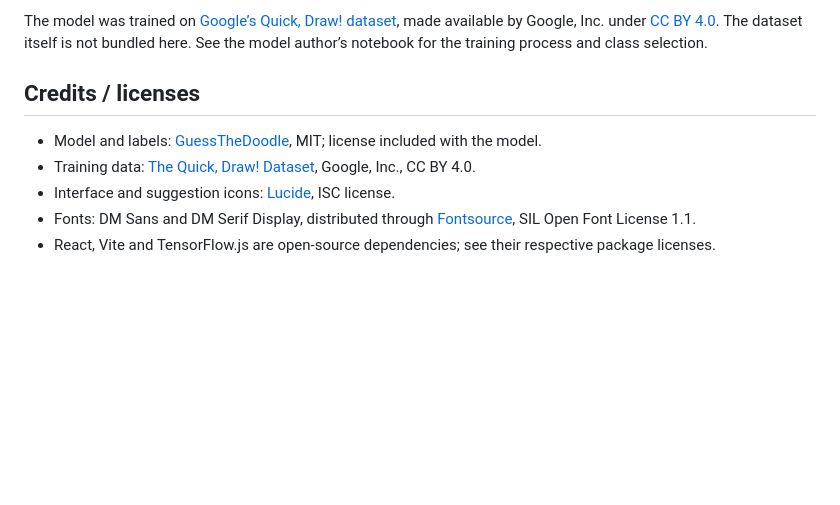
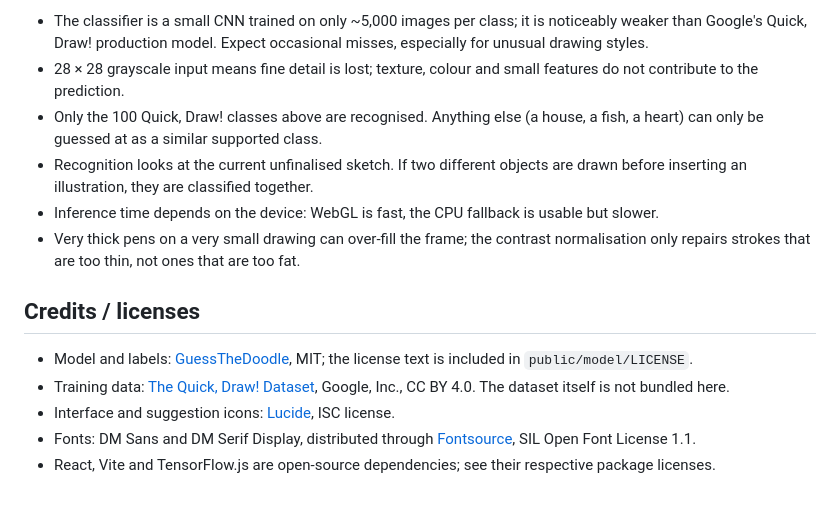
Before and after one commit to nileshwarke848-droid/SketchAI, a Markdown page: README.md, the part around one of its changes. Rendered like a GitHub page; blank space fills up the shorter version.

```diff
--- a/README.md
+++ b/README.md
@@ -48,10 +157,26 @@ The pretrained 100-class TensorFlow.js CNN, its class ordering, and weights are
 
-The model was trained on [Google’s Quick, Draw! dataset](https://github.com/googlecreativelab/quickdraw-dataset), made available by Google, Inc. under [CC BY 4.0](https://creativecommons.org/licenses/by/4.0/). The dataset itself is not bundled here. See the model author’s notebook for the training process and class selection.
+- The classifier is a small CNN trained on only ~5,000 images per class; it is
+  noticeably weaker than Google's Quick, Draw! production model. Expect
+  occasional misses, especially for unusual drawing styles.
+- 28 × 28 grayscale input means fine detail is lost; texture, colour and small
+  features do not contribute to the prediction.
+- Only the 100 Quick, Draw! classes above are recognised. Anything else (a house,
+  a fish, a heart) can only be guessed at as a similar supported class.
+- Recognition looks at the current unfinalised sketch. If two different objects
+  are drawn before inserting an illustration, they are classified together.
+- Inference time depends on the device: WebGL is fast, the CPU fallback is usable
+  but slower.
+- Very thick pens on a very small drawing can over-fill the frame; the contrast
+  normalisation only repairs strokes that are too thin, not ones that are too fat.
 
 ## Credits / licenses
 
-- Model and labels: [GuessTheDoodle](https://github.com/AniketDogra/GuessTheDoodle), MIT; license included with the model.
-- Training data: [The Quick, Draw! Dataset](https://github.com/googlecreativelab/quickdraw-dataset), Google, Inc., CC BY 4.0.
+- Model and labels: [GuessTheDoodle](https://github.com/AniketDogra/GuessTheDoodle),
+  MIT; the license text is included in `public/model/LICENSE`.
+- Training data: [The Quick, Draw! Dataset](https://github.com/googlecreativelab/quickdraw-dataset),
+  Google, Inc., CC BY 4.0. The dataset itself is not bundled here.
 - Interface and suggestion icons: [Lucide](https://lucide.dev/), ISC license.
-- Fonts: DM Sans and DM Serif Display, distributed through [Fontsource](https://fontsource.org/), SIL Open Font License 1.1.
-- React, Vite and TensorFlow.js are open-source dependencies; see their respective package licenses.
+- Fonts: DM Sans and DM Serif Display, distributed through
+  [Fontsource](https://fontsource.org/), SIL Open Font License 1.1.
+- React, Vite and TensorFlow.js are open-source dependencies; see their
+  respective package licenses.
```
Also changed, not shown: other parts of README.md (+122 -13 lines), docs/AI-AUDIT.md (added, +218 -0 lines), docs/images/preprocessing-flower.png (added), 7 other files.
